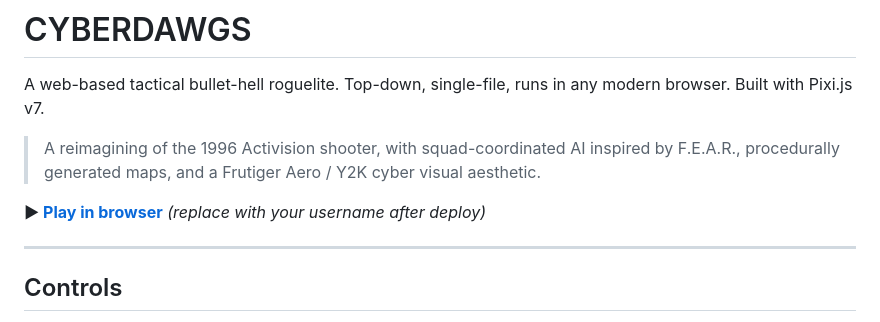
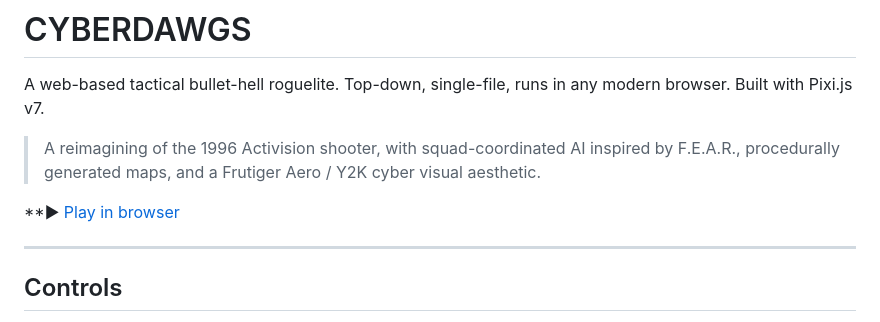
Before and after one commit to MrCarter421/cyberdawgs, a Markdown page: README.md, the part around the change. Rendered like a GitHub page.

```diff
--- a/README.md
+++ b/README.md
@@ -4,7 +4,7 @@ A web-based tactical bullet-hell roguelite. Top-down, single-file, runs in any m
 
 > A reimagining of the 1996 Activision shooter, with squad-coordinated AI inspired by F.E.A.R., procedurally generated maps, and a Frutiger Aero / Y2K cyber visual aesthetic.
 
-**▶ [Play in browser](https://MrCarter421.github.io/CyberDawgs/)** *(replace with your username after deploy)*
+**▶ [Play in browser](https://MrCarter421.github.io/cyberdawgs/)
 
 ---
 
```
